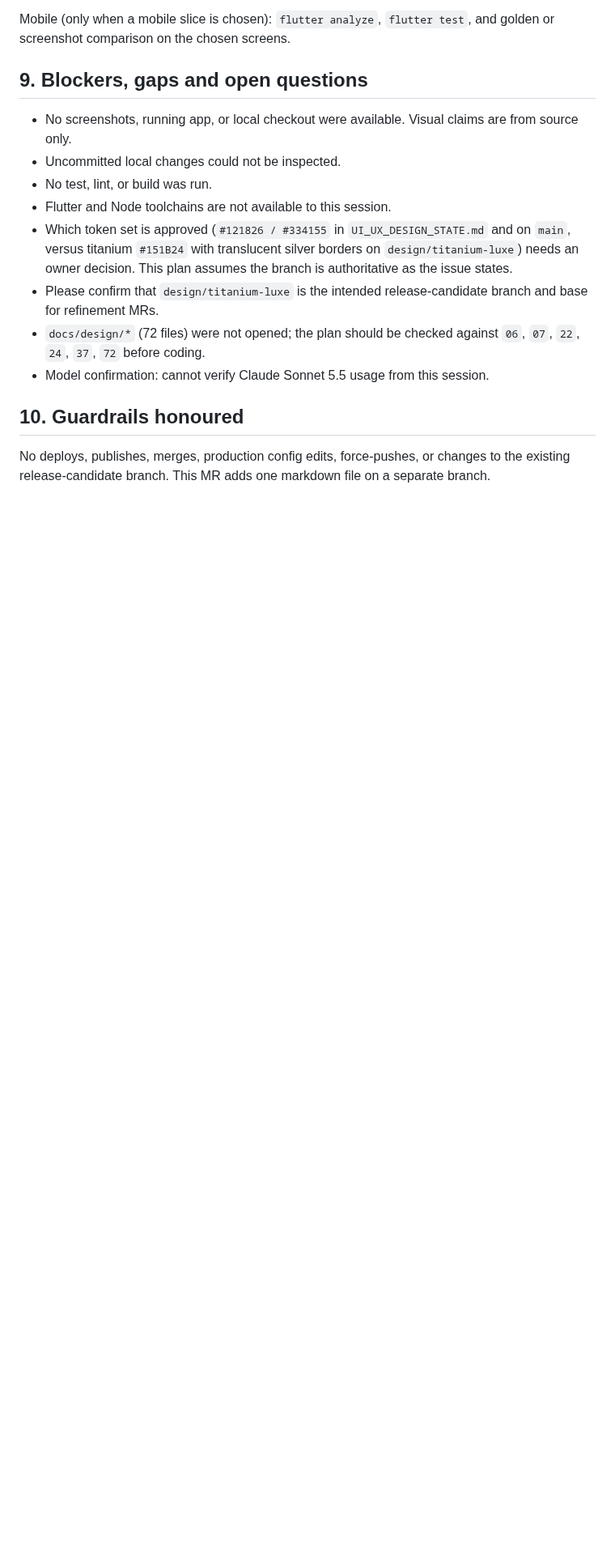
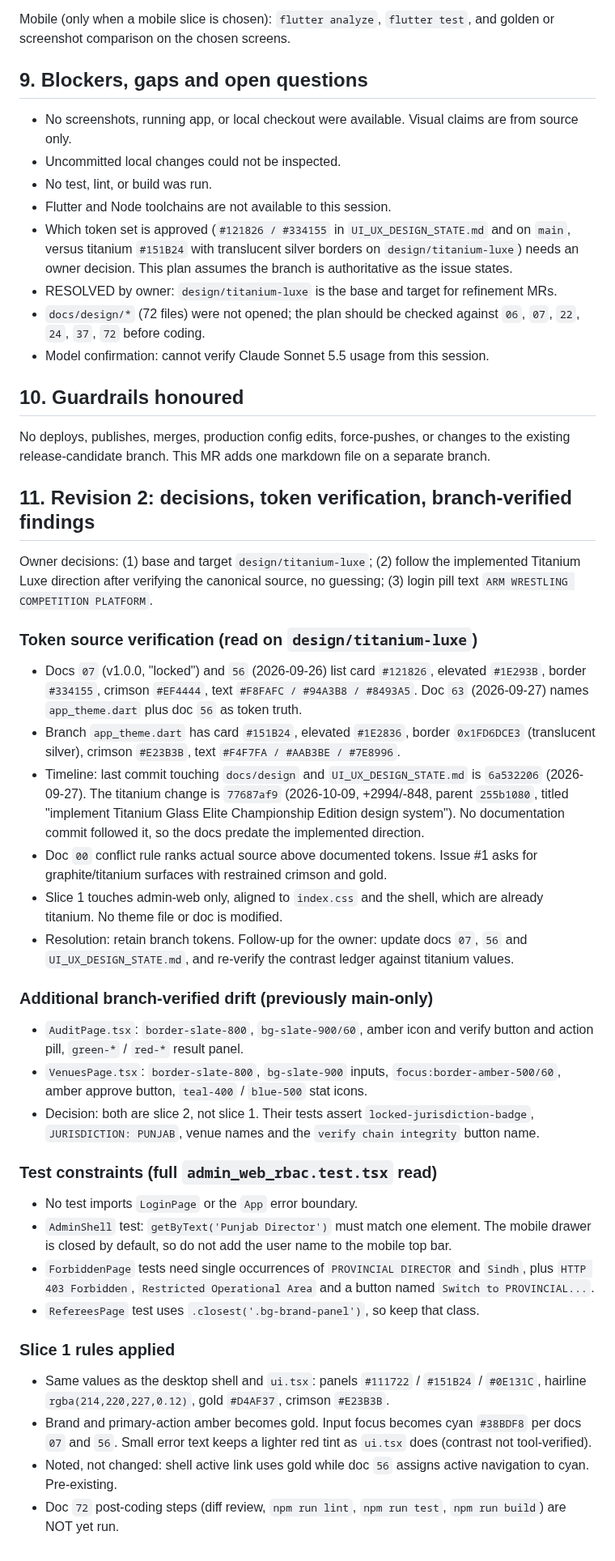
Before and after one commit to muhammadlatif9292-PK/ArmSphere-1, a Markdown page: docs/UI_UX_REFINEMENT_PLAN_ISSUE_1.md, the part around one of its changes. Shown at 81% size. Rendered like a GitHub page; blank space fills up the shorter version.

Commit message:
docs: record owner decisions and token-source verification (plan rev 2)
Documentation only.

```diff
--- a/docs/UI_UX_REFINEMENT_PLAN_ISSUE_1.md
+++ b/docs/UI_UX_REFINEMENT_PLAN_ISSUE_1.md
@@ -130,10 +130,39 @@ Mobile (only when a mobile slice is chosen): `flutter analyze`, `flutter test`,
 - No test, lint, or build was run.
 - Flutter and Node toolchains are not available to this session.
 - Which token set is approved (`#121826 / #334155` in `UI_UX_DESIGN_STATE.md` and on `main`, versus titanium `#151B24` with translucent silver borders on `design/titanium-luxe`) needs an owner decision. This plan assumes the branch is authoritative as the issue states.
-- Please confirm that `design/titanium-luxe` is the intended release-candidate branch and base for refinement MRs.
+- RESOLVED by owner: `design/titanium-luxe` is the base and target for refinement MRs.
 - `docs/design/*` (72 files) were not opened; the plan should be checked against `06`, `07`, `22`, `24`, `37`, `72` before coding.
 - Model confirmation: cannot verify Claude Sonnet 5.5 usage from this session.
 
 ## 10. Guardrails honoured
 
 No deploys, publishes, merges, production config edits, force-pushes, or changes to the existing release-candidate branch. This MR adds one markdown file on a separate branch.
+
+## 11. Revision 2: decisions, token verification, branch-verified findings
+
+Owner decisions: (1) base and target `design/titanium-luxe`; (2) follow the implemented Titanium Luxe direction after verifying the canonical source, no guessing; (3) login pill text `ARM WRESTLING COMPETITION PLATFORM`.
+
+### Token source verification (read on `design/titanium-luxe`)
+- Docs `07` (v1.0.0, "locked") and `56` (2026-09-26) list card `#121826`, elevated `#1E293B`, border `#334155`, crimson `#EF4444`, text `#F8FAFC / #94A3B8 / #8493A5`. Doc `63` (2026-09-27) names `app_theme.dart` plus doc `56` as token truth.
+- Branch `app_theme.dart` has card `#151B24`, elevated `#1E2836`, border `0x1FD6DCE3` (translucent silver), crimson `#E23B3B`, text `#F4F7FA / #AAB3BE / #7E8996`.
+- Timeline: last commit touching `docs/design` and `UI_UX_DESIGN_STATE.md` is `6a532206` (2026-09-27). The titanium change is `77687af9` (2026-10-09, +2994/-848, parent `255b1080`, titled "implement Titanium Glass Elite Championship Edition design system"). No documentation commit followed it, so the docs predate the implemented direction.
+- Doc `00` conflict rule ranks actual source above documented tokens. Issue #1 asks for graphite/titanium surfaces with restrained crimson and gold.
+- Slice 1 touches admin-web only, aligned to `index.css` and the shell, which are already titanium. No theme file or doc is modified.
+- Resolution: retain branch tokens. Follow-up for the owner: update docs `07`, `56` and `UI_UX_DESIGN_STATE.md`, and re-verify the contrast ledger against titanium values.
+
+### Additional branch-verified drift (previously main-only)
+- `AuditPage.tsx`: `border-slate-800`, `bg-slate-900/60`, amber icon and verify button and action pill, `green-*` / `red-*` result panel.
+- `VenuesPage.tsx`: `border-slate-800`, `bg-slate-900` inputs, `focus:border-amber-500/60`, amber approve button, `teal-400` / `blue-500` stat icons.
+- Decision: both are slice 2, not slice 1. Their tests assert `locked-jurisdiction-badge`, `JURISDICTION: PUNJAB`, venue names and the `verify chain integrity` button name.
+
+### Test constraints (full `admin_web_rbac.test.tsx` read)
+- No test imports `LoginPage` or the `App` error boundary.
+- `AdminShell` test: `getByText('Punjab Director')` must match one element. The mobile drawer is closed by default, so do not add the user name to the mobile top bar.
+- `ForbiddenPage` tests need single occurrences of `PROVINCIAL DIRECTOR` and `Sindh`, plus `HTTP 403 Forbidden`, `Restricted Operational Area` and a button named `Switch to PROVINCIAL...`.
+- `RefereesPage` test uses `.closest('.bg-brand-panel')`, so keep that class.
+
+### Slice 1 rules applied
+- Same values as the desktop shell and `ui.tsx`: panels `#111722` / `#151B24` / `#0E131C`, hairline `rgba(214,220,227,0.12)`, gold `#D4AF37`, crimson `#E23B3B`.
+- Brand and primary-action amber becomes gold. Input focus becomes cyan `#38BDF8` per docs `07` and `56`. Small error text keeps a lighter red tint as `ui.tsx` does (contrast not tool-verified).
+- Noted, not changed: shell active link uses gold while doc `56` assigns active navigation to cyan. Pre-existing.
+- Doc `72` post-coding steps (diff review, `npm run lint`, `npm run test`, `npm run build`) are NOT yet run.
```
Also changed, not shown: other parts of docs/UI_UX_REFINEMENT_PLAN_ISSUE_1.md (+1 -1 lines).
